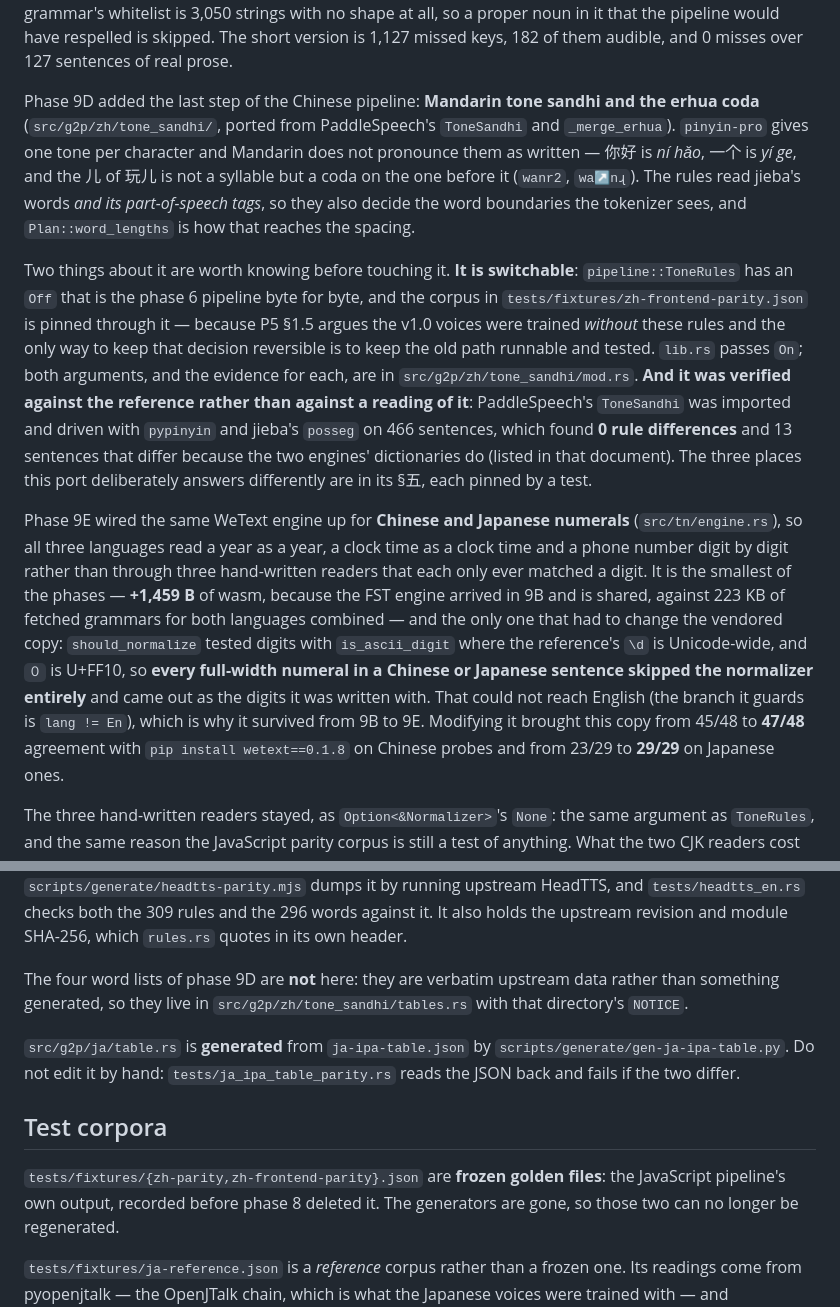
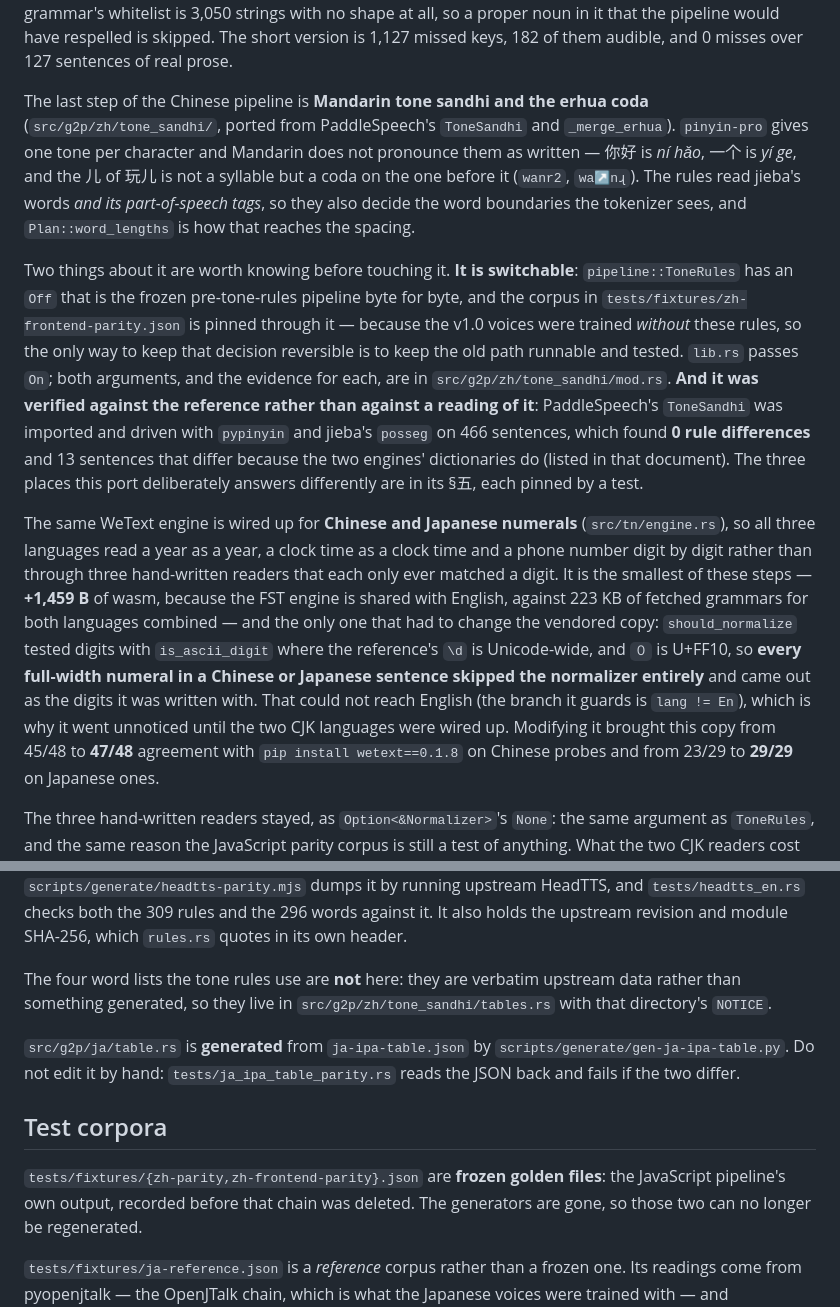
Before and after one commit to hr3lxphr6j/sayloud, a Markdown page: crates/phonemize/README.md, 2 parts joined by grey strips. Drawn GitHub-style.

```diff
--- a/crates/phonemize/README.md
+++ b/crates/phonemize/README.md
@@ -110,8 +110,9 @@ no shape at all, so a proper noun in it that the pipeline would have respelled i
 skipped. The short version is 1,127 missed
 keys, 182 of them audible, and 0 misses over 127 sentences of real prose.
 
-Phase 9D added the last step of the Chinese pipeline: **Mandarin tone sandhi and
-the erhua coda** (`src/g2p/zh/tone_sandhi/`, ported from PaddleSpeech's
+The last step of the Chinese pipeline is
+**Mandarin tone sandhi and the erhua coda** (`src/g2p/zh/tone_sandhi/`, ported
+from PaddleSpeech's
 `ToneSandhi` and `_merge_erhua`). `pinyin-pro` gives one tone per character and
 Mandarin does not pronounce them as written — 你好 is *ní hǎo*, 一个 is *yí ge*,
 and the 儿 of 玩儿 is not a syllable but a coda on the one before it (`wanr2`,
@@ -120,9 +121,10 @@ decide the word boundaries the tokenizer sees, and `Plan::word_lengths` is how
 that reaches the spacing.
 
 Two things about it are worth knowing before touching it. **It is switchable**:
-`pipeline::ToneRules` has an `Off` that is the phase 6 pipeline byte for byte,
+`pipeline::ToneRules` has an `Off` that is the frozen pre-tone-rules pipeline
+byte for byte,
 and the corpus in `tests/fixtures/zh-frontend-parity.json` is pinned through it —
-because P5 §1.5 argues the v1.0 voices were trained *without* these rules and the
+because the v1.0 voices were trained *without* these rules, so the
 only way to keep that decision reversible is to keep the old path runnable and
 tested. `lib.rs` passes `On`; both arguments, and the evidence for each, are in
 `src/g2p/zh/tone_sandhi/mod.rs`.
@@ -133,18 +135,19 @@ sentences that differ because the two engines' dictionaries do (listed in that
 document). The three places this port deliberately answers differently are in its
 §五, each pinned by a test.
 
-Phase 9E wired the same WeText engine up for **Chinese and Japanese numerals**
+The same WeText engine is wired up for **Chinese and Japanese numerals**
 (`src/tn/engine.rs`), so all three languages read a year as a year, a
 clock time as a clock time and a phone number digit by digit rather than through
 three hand-written readers that each only ever matched a digit. It is the
-smallest of the phases — **+1,459 B** of wasm, because the FST engine arrived in
-9B and is shared, against 223 KB of fetched grammars for both languages combined
+smallest of these steps — **+1,459 B** of wasm, because the FST engine is shared
+with English, against 223 KB of fetched grammars for both languages combined
 — and the only one that had to change the vendored copy: `should_normalize`
 tested digits with `is_ascii_digit` where the reference's `\d` is Unicode-wide, and
 `０` is U+FF10, so **every full-width numeral in a Chinese or Japanese sentence
 skipped the normalizer entirely** and came out as the digits it was written with.
 That could not reach English (the branch it guards is `lang != En`), which is why
-it survived from 9B to 9E. Modifying it brought this copy from 45/48 to **47/48**
+it went unnoticed until the two CJK languages were wired up. Modifying it brought
+this copy from 45/48 to **47/48**
 agreement with `pip install wetext==0.1.8` on Chinese probes and from 23/29 to
 **29/29** on Japanese ones.
 
@@ -249,7 +252,8 @@ upstream HeadTTS, and `tests/headtts_en.rs` checks both the 309 rules and the 29
 words against it. It also holds the upstream revision and module SHA-256, which
 `rules.rs` quotes in its own header.
 
-The four word lists of phase 9D are **not** here: they are verbatim upstream data
+The four word lists the tone rules use are **not** here: they are verbatim
+upstream data
 rather than something generated, so they live in
 `src/g2p/zh/tone_sandhi/tables.rs` with that directory's `NOTICE`.
 
@@ -260,7 +264,7 @@ rather than something generated, so they live in
 ## Test corpora
 
 `tests/fixtures/{zh-parity,zh-frontend-parity}.json` are **frozen golden files**:
-the JavaScript pipeline's own output, recorded before phase 8 deleted it. The
+the JavaScript pipeline's own output, recorded before that chain was deleted. The
 generators are gone, so those two can no longer be regenerated.
 
 `tests/fixtures/ja-reference.json` is a *reference* corpus rather than a frozen
```
Also changed, not shown: other parts of crates/phonemize/README.md (+16 -16 lines), scripts/README.md (+0 -1 lines), 1 other file.
